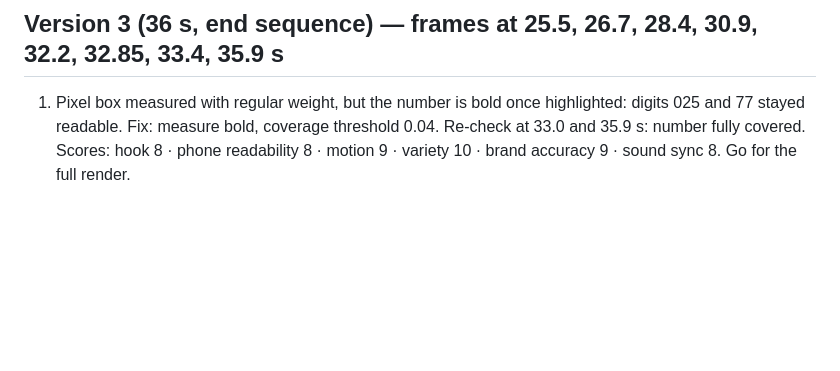
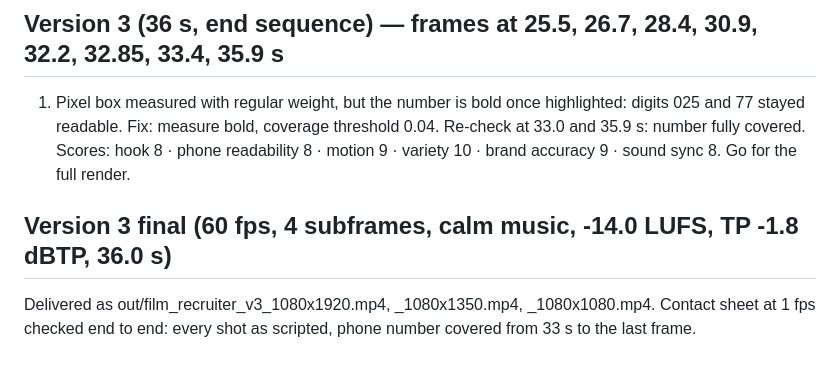
Before and after one commit to Robert-VP/KPI-App, a Markdown page: motion-studio/docs/review_log.md, the part around the change. Drawn GitHub-style; blank space fills up the shorter version.

Commit message:
Motion studio: final review entry for recruiter film v3
Co-Authored-By: Claude Opus 5.5 <noreply@anthropic.com>
Claude-Session: https://claude.ai/code/session_01M9RdyVDDs7GBjMGk3X5fzA

```diff
--- a/motion-studio/docs/review_log.md
+++ b/motion-studio/docs/review_log.md
@@ -59,3 +59,6 @@ Every 1.5–3 s a new idea. Crosshair scan, customers, three growth lines with d
 ## Version 3 (36 s, end sequence) — frames at 25.5, 26.7, 28.4, 30.9, 32.2, 32.85, 33.4, 35.9 s
 1. Pixel box measured with regular weight, but the number is bold once highlighted: digits 025 and 77 stayed readable. Fix: measure bold, coverage threshold 0.04. Re-check at 33.0 and 35.9 s: number fully covered.
 Scores: hook 8 · phone readability 8 · motion 9 · variety 10 · brand accuracy 9 · sound sync 8. Go for the full render.
+
+## Version 3 final (60 fps, 4 subframes, calm music, -14.0 LUFS, TP -1.8 dBTP, 36.0 s)
+Delivered as out/film_recruiter_v3_1080x1920.mp4, _1080x1350.mp4, _1080x1080.mp4. Contact sheet at 1 fps checked end to end: every shot as scripted, phone number covered from 33 s to the last frame.
```
